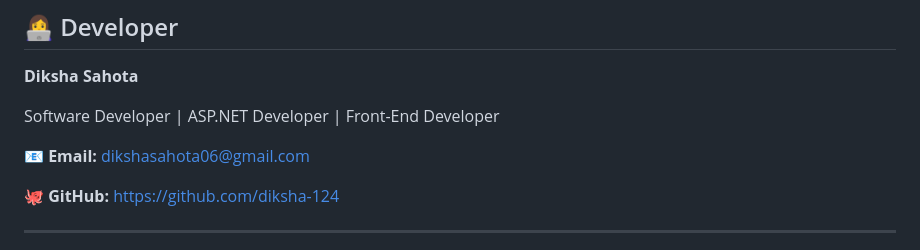
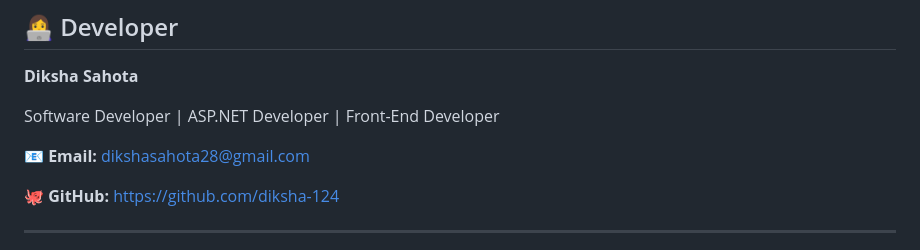
Before and after one commit to diksha-124/Weather-pro-app, a Markdown page: README.md, the part around the change. Drawn GitHub-style.

Commit message:
Update email address in README.md

```diff
--- a/README.md
+++ b/README.md
@@ -87,7 +87,7 @@ The application provides an elegant dashboard experience with live weather updat
 
 Software Developer | ASP.NET Developer | Front-End Developer
 
-📧 **Email:** dikshasahota06@gmail.com
+📧 **Email:** dikshasahota28@gmail.com
 
 🐙 **GitHub:** https://github.com/diksha-124
 
```
